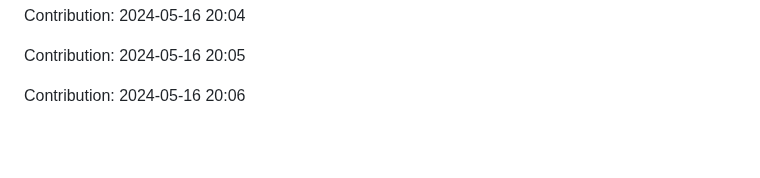
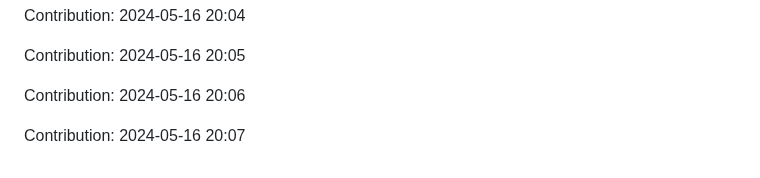
Before and after one commit to orion9ftf/scrapping-ruby-python, a Markdown page: README.md, the part around the change. Drawn GitHub-style; blank space fills up the shorter version.

Commit message:
"Contribution: 2024-05-16 20:07"

```diff
--- a/README.md
+++ b/README.md
@@ -1583,3 +1583,5 @@ Contribution: 2024-05-16 20:04
 Contribution: 2024-05-16 20:05
 
 Contribution: 2024-05-16 20:06
+
+Contribution: 2024-05-16 20:07
```
